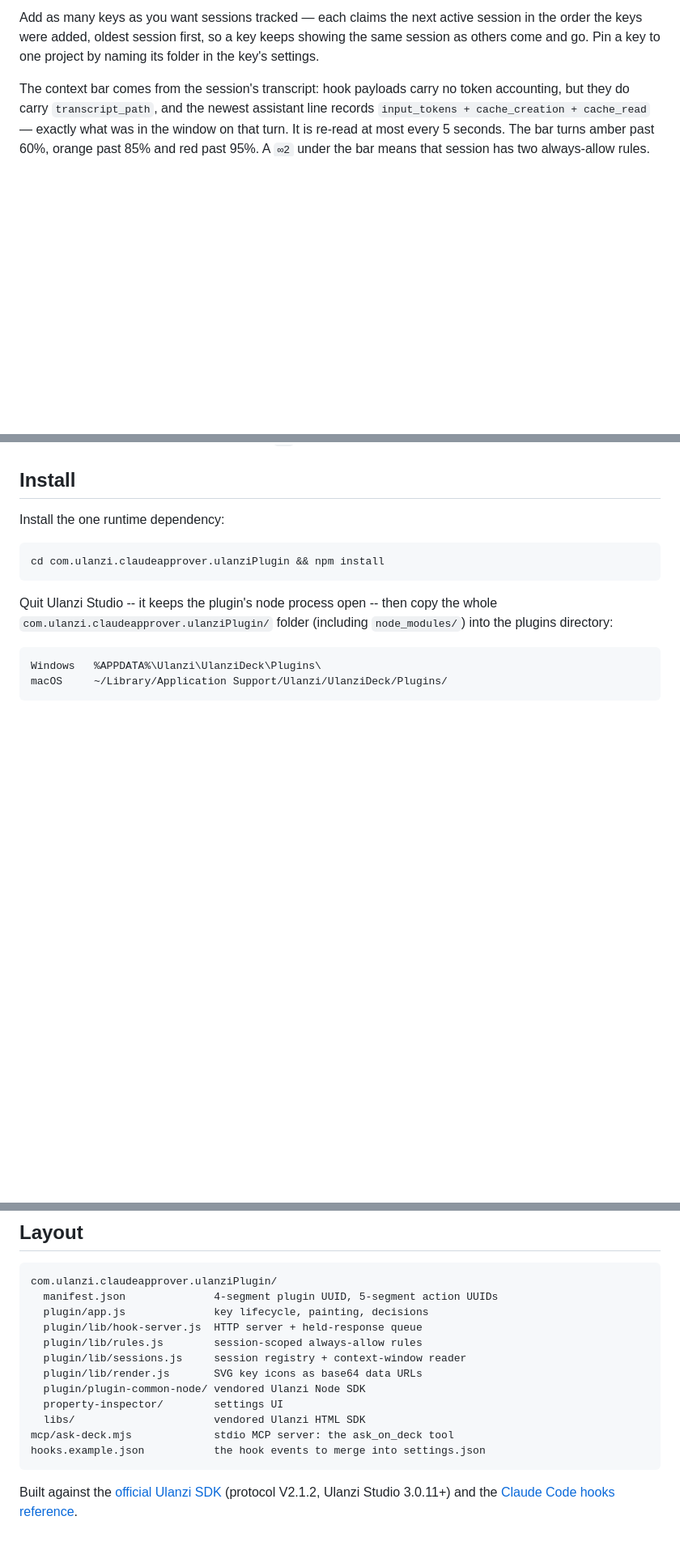
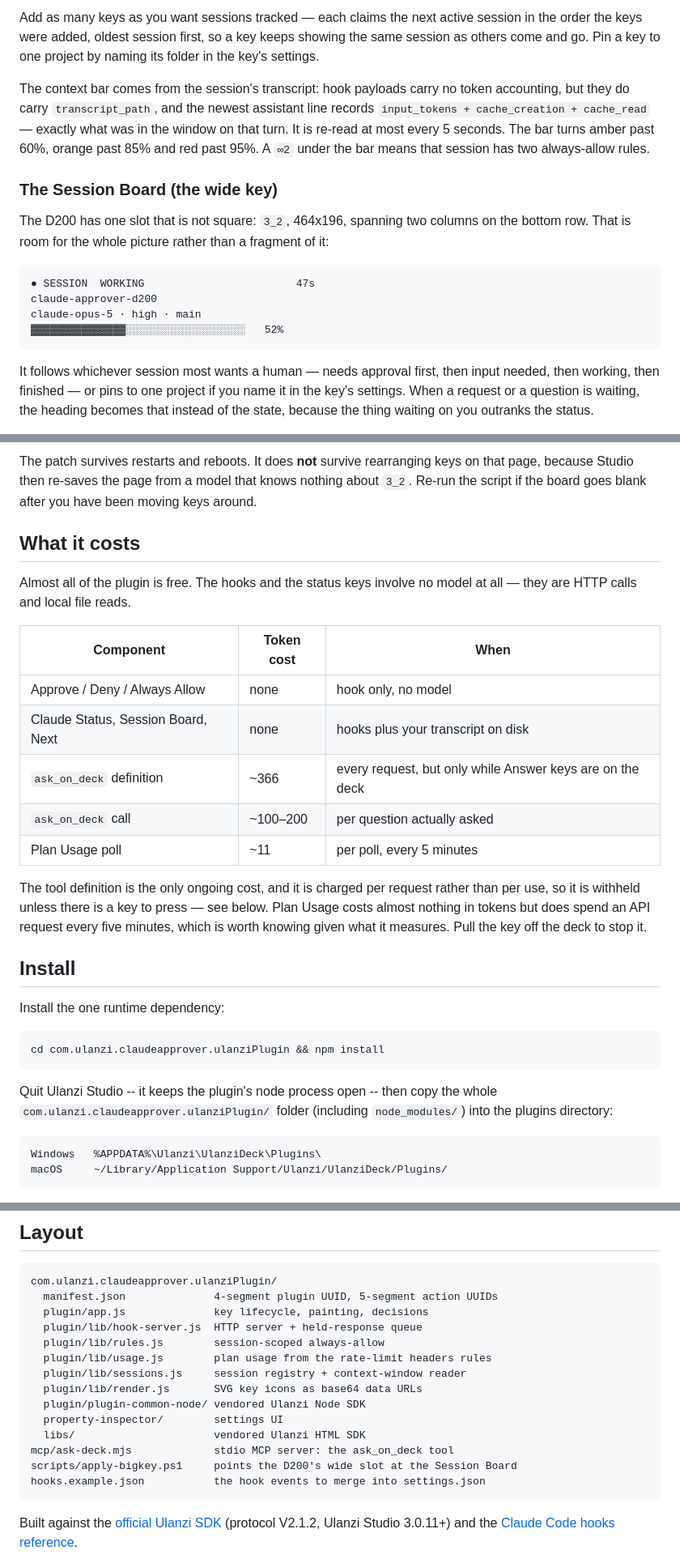
Before and after one commit to BeeLTL/claude-approver-d200, a Markdown page: README.md, 3 parts joined by grey strips. Shown at 81% size. Drawn GitHub-style; blank space fills up the shorter version.

Commit message:
Document the wide key and what the plugin costs
Two things the README did not say. The Session Board was missing entirely,
including the part that trips people up: Ulanzi Studio cannot assign slot 3_2
and clears it whenever the page is edited, so the profile has to be patched
and re-patched after rearranging keys.

And there was nowhere that said what any of this costs. Nearly all of it is
free -- hooks and status keys never reach a model -- but the question tool is
charged per request rather than per use, and the usage key spends an API call
every five minutes to report on API usage. Both are worth knowing before
leaving them on.

````diff
--- a/README.md
+++ b/README.md
@@ -71,3 +72,21 @@ but they do carry `transcript_path`, and the newest assistant line records
 `input_tokens + cache_creation + cache_read` — exactly what was in the window on that turn.
 It is re-read at most every 5 seconds. The bar turns amber past 60%, orange past 85% and red
 past 95%. A `∞2` under the bar means that session has two always-allow rules.
+
+### The Session Board (the wide key)
+
+The D200 has one slot that is not square: `3_2`, 464x196, spanning two columns on the bottom
+row. That is room for the whole picture rather than a fragment of it:
+
+```
+● SESSION  WORKING                        47s
+claude-approver-d200
+claude-opus-5 · high · main
+▓▓▓▓▓▓▓▓▓▓▓▓▓▓▓░░░░░░░░░░░░░░░░░░░   52%
+```
+
+It follows whichever session most wants a human — needs approval first, then input needed, then
+working, then finished — or pins to one project if you name it in the key's settings. When a
+request or a question is waiting, the heading becomes that instead of the state, because the
+thing waiting on you outranks the status.
+
@@ -74,3 +107,24 @@ past 95%. A `∞2` under the bar means that session has two always-allow rules.
+The patch survives restarts and reboots. It does **not** survive rearranging keys on that page,
+because Studio then re-saves the page from a model that knows nothing about `3_2`. Re-run the
+script if the board goes blank after you have been moving keys around.
+
+## What it costs
+
+Almost all of the plugin is free. The hooks and the status keys involve no model at all — they
+are HTTP calls and local file reads.
+
+| Component | Token cost | When |
+|---|---|---|
+| Approve / Deny / Always Allow | none | hook only, no model |
+| Claude Status, Session Board, Next | none | hooks plus your transcript on disk |
+| `ask_on_deck` definition | ~366 | every request, but only while Answer keys are on the deck |
+| `ask_on_deck` call | ~100–200 | per question actually asked |
+| Plan Usage poll | ~11 | per poll, every 5 minutes |
+
+The tool definition is the only ongoing cost, and it is charged per request rather than per use,
+so it is withheld unless there is a key to press — see below. Plan Usage costs almost nothing in
+tokens but does spend an API request every five minutes, which is worth knowing given what it
+measures. Pull the key off the deck to stop it.
 
 ## Install
 
@@ -215,13 +269,15 @@ com.ulanzi.claudeapprover.ulanziPlugin/
   manifest.json              4-segment plugin UUID, 5-segment action UUIDs
   plugin/app.js              key lifecycle, painting, decisions
   plugin/lib/hook-server.js  HTTP server + held-response queue
-  plugin/lib/rules.js        session-scoped always-allow rules
+  plugin/lib/rules.js        session-scoped always-allow
+  plugin/lib/usage.js        plan usage from the rate-limit headers rules
   plugin/lib/sessions.js     session registry + context-window reader
   plugin/lib/render.js       SVG key icons as base64 data URLs
   plugin/plugin-common-node/ vendored Ulanzi Node SDK
   property-inspector/        settings UI
   libs/                      vendored Ulanzi HTML SDK
 mcp/ask-deck.mjs             stdio MCP server: the ask_on_deck tool
+scripts/apply-bigkey.ps1     points the D200's wide slot at the Session Board
 hooks.example.json           the hook events to merge into settings.json
 ```
 
````
Also changed, not shown: other parts of README.md (+15 -0 lines).
